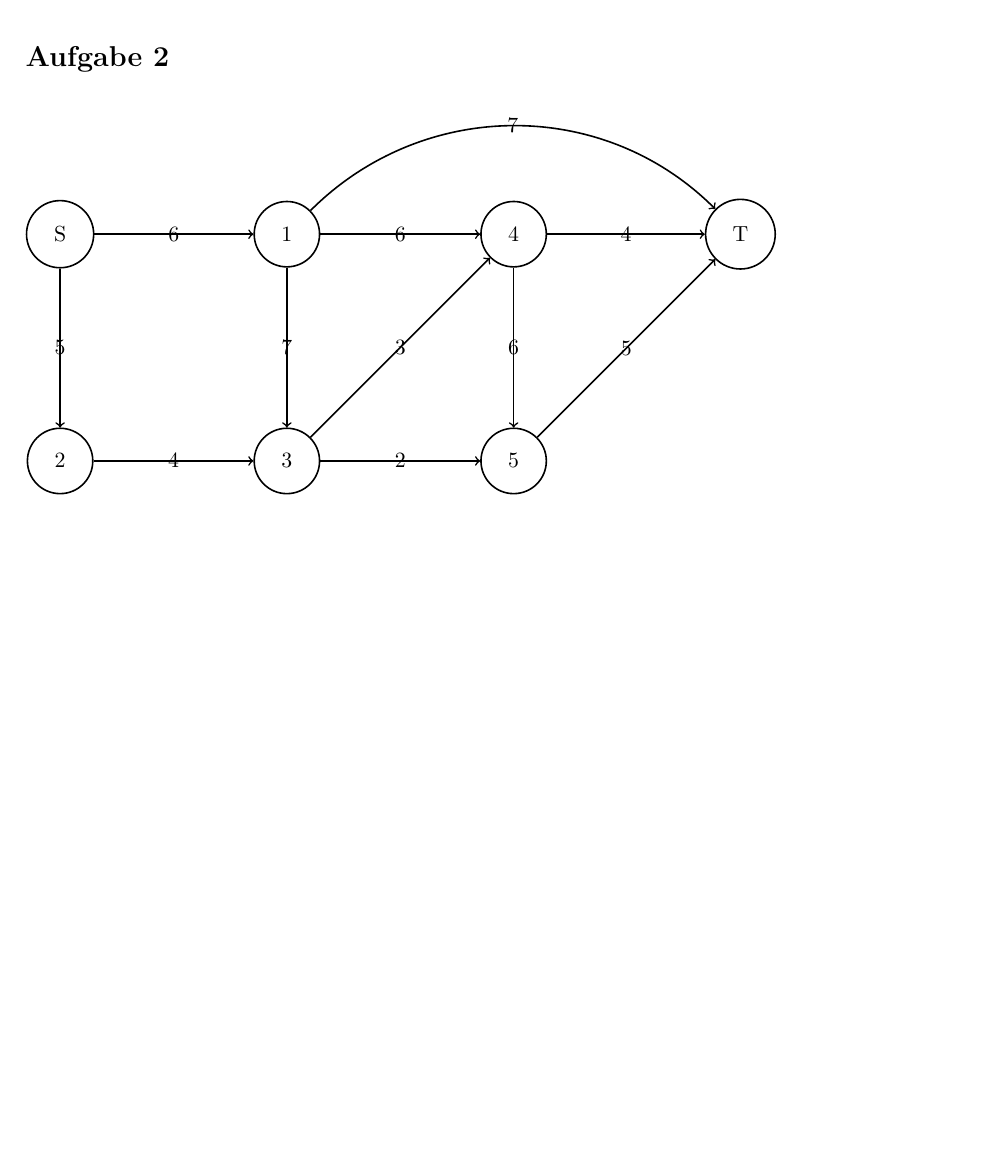
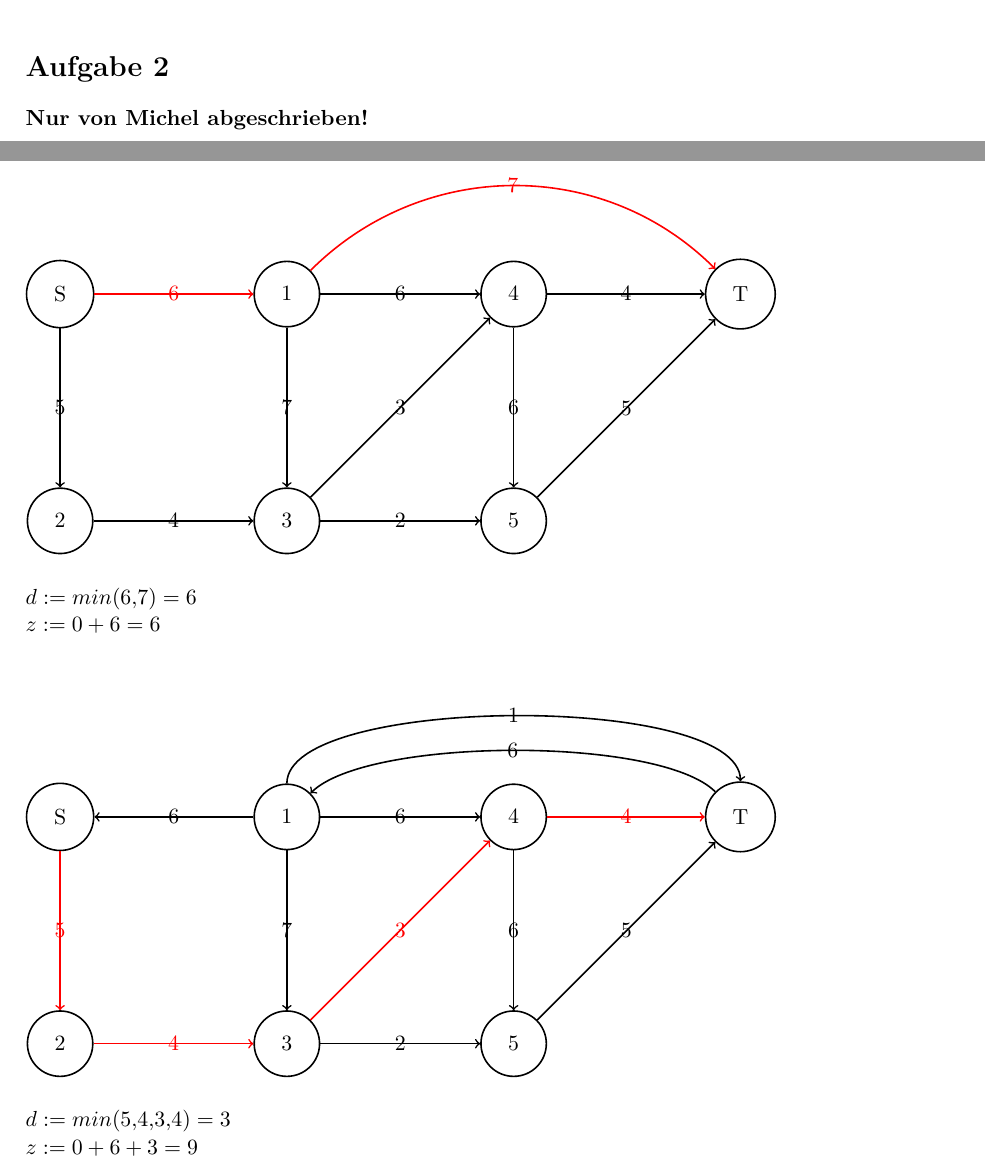
Before and after one commit to 1nilsh/operations-research-uebungen, a LaTeX problem sheet (10uebung/abgabe.tex): part of page 5 of 5 before the commit and two parts of pages 4 and 5 of 7 after it, the two joined at a grey line, cut so that both start at the same text, the shorter picture padded with empty space. Compiled offline with pdfLaTeX.

Commit message:
[exercise-10-solution] Lösung für A2

```diff
--- a/10uebung/abgabe.tex
+++ b/10uebung/abgabe.tex
@@ -200,30 +200,67 @@
 
 \section*{Aufgabe 2}
 
+\textbf{Nur von Michel abgeschrieben!} \\
+
 \begin{tikzpicture}[inner sep=3mm, node distance=4cm and 1cm, thick, main/.style = {draw, circle}]
-  \node[main] (1) []            { S };
-  \node[main] (2) [below of=1]  { 2 };
+  \node[main] (S) []            { S };
+  \node[main] (2) [below of=S]  { 2 };
   \node[main] (3) [right of=2]  { 3 };
-  \node[main] (4) [right of=1]  { 1 };
-  \node[main] (5) [right of=4]  { 4 };
-  \node[main] (6) [right of=3]  { 5 };
-  \node[main] (7) [right of=5]  { T };
+  \node[main] (1) [right of=S]  { 1 };
+  \node[main] (4) [right of=1]  { 4 };
+  \node[main] (5) [right of=3]  { 5 };
+  \node[main] (T) [right of=4]  { T };
 
-  \draw[->] (1) -- node[midway] {5} (2);
-  \draw[->] (1) -- node[midway] {6} (4);
+  \draw[->] (S) -- node[midway] {5} (2);
+  \draw[->][red] (S) -- node[midway] {6} (1);
 
   \draw[->] (2) -- node[midway] {4} (3);
 
-  \draw[->] (3) -- node[midway] {3} (5);
-  \draw[->] (3) -- node[midway] {2} (6);
+  \draw[->] (3) -- node[midway] {3} (4);
+  \draw[->] (3) -- node[midway] {2} (5);
 
-  \draw[->] (4) -- node[midway] {7} (3);
+  \draw[->] (1) -- node[midway] {7} (3);
+  \draw[->] (1) -- node[midway] {6} (4);
+  \draw[->][red] (1) to [looseness=1] node[midway] {7} (T);
+
   \draw[->] (4) -- node[midway] {6} (5);
-  \draw[->] (4) to [looseness=1] node[midway] {7} (7);
+  \draw[->] (4) -- node[midway] {4} (T);
 
-  \draw[->] (5) -- node[midway] {6} (6);
-  \draw[->] (5) -- node[midway] {4} (7);
+  \draw[->] (5) -- node[midway] {5} (T);
+\end{tikzpicture} \\
+\vspace{4mm}
+$d := min({6,7}) = 6$ \\
+$z := 0 + 6 = 6$
+\vspace{10mm}
 
-  \draw[->] (6) -- node[midway] {5} (7);
-\end{tikzpicture}
+\begin{tikzpicture}[inner sep=3mm, node distance=4cm and 1cm, thick, main/.style = {draw, circle}]
+  \node[main] (S) []            { S };
+  \node[main] (2) [below of=S]  { 2 };
+  \node[main] (3) [right of=2]  { 3 };
+  \node[main] (1) [right of=S]  { 1 };
+  \node[main] (4) [right of=1]  { 4 };
+  \node[main] (5) [right of=3]  { 5 };
+  \node[main] (T) [right of=4]  { T };
 
+  \draw[->][red] (S) -- node[midway] {5} (2);
+  \draw[<-] (S) -- node[midway] {6} (1);
+
+  \draw[->][red] (2) -- node[midway] {4} (3);
+
+  \draw[->][red] (3) -- node[midway] {3} (4);
+  \draw[->] (3) -- node[midway] {2} (5);
+
+  \draw[->] (1) -- node[midway] {7} (3);
+  \draw[->] (1) -- node[midway] {6} (4);
+  \draw[->] (1) to [out=90, in=90, looseness=.5] node[midway] {1} (T);
+  \draw[<-] (1) to [looseness=.5] node[midway] {6} (T);
+
+  \draw[->] (4) -- node[midway] {6} (5);
+  \draw[->][red] (4) -- node[midway] {4} (T);
+
+  \draw[->] (5) -- node[midway] {5} (T);
+\end{tikzpicture} \\
+\vspace{4mm}
+$d := min({5,4,3,4}) = 3$ \\
+$z := 0 + 6 + 3 = 9$
+\vspace{10mm}
```
Also changed, not shown: 10uebung/abgabe.tex (71 more changed lines).
